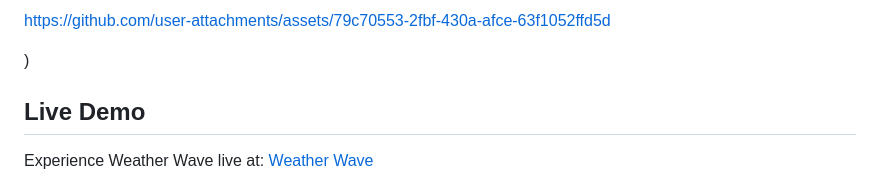
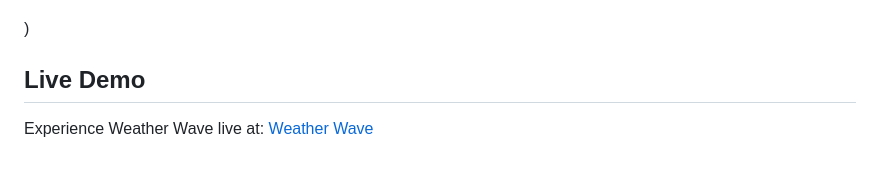
Before and after one commit to ananyamohanty027/WeatherWave, a Markdown page: README.md, the part around the change printed below. Drawn GitHub-style.

```diff
--- a/README.md
+++ b/README.md
@@ -8,5 +9,5 @@ Here's a professional README content for your **Weather Wave** app:
 
-https://github.com/user-attachments/assets/79c70553-2fbf-430a-afce-63f1052ffd5d
+
 
 )  <!-- Update with your logo path -->
 
```
Also changed, not shown: other parts of README.md (+1 -0 lines).
